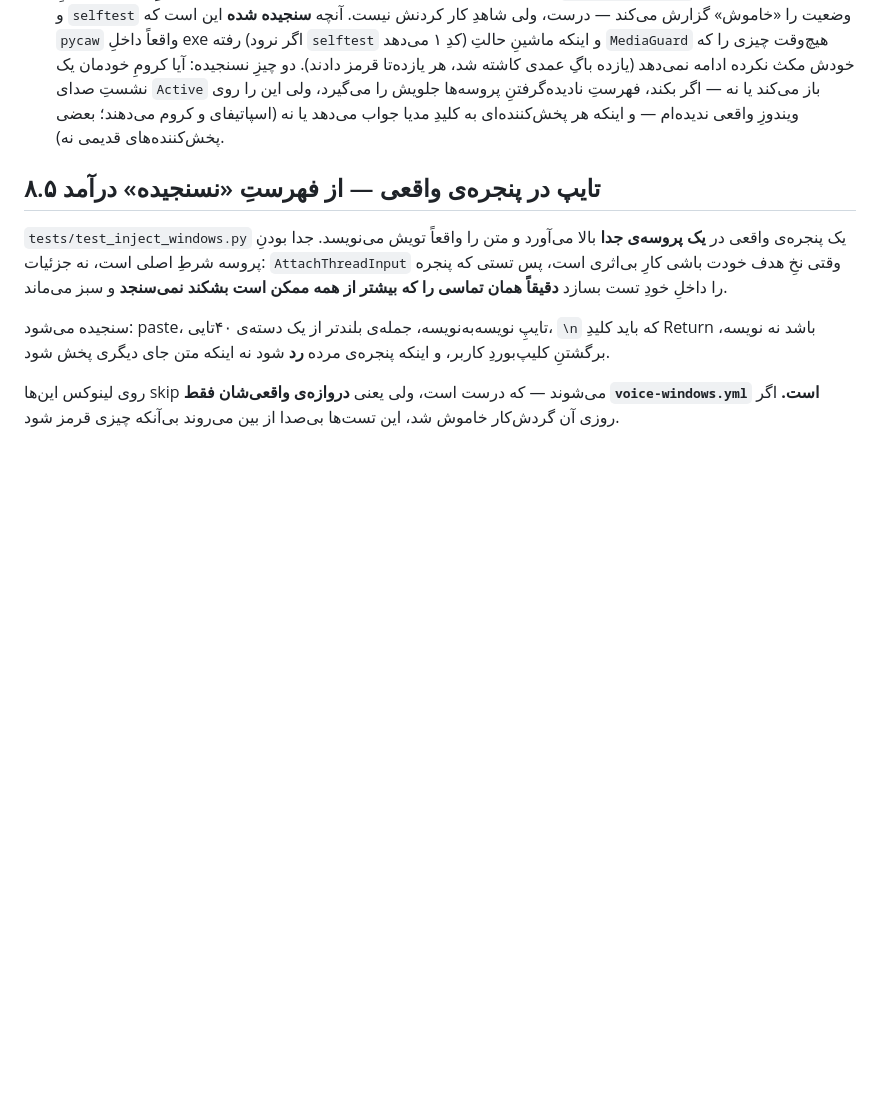
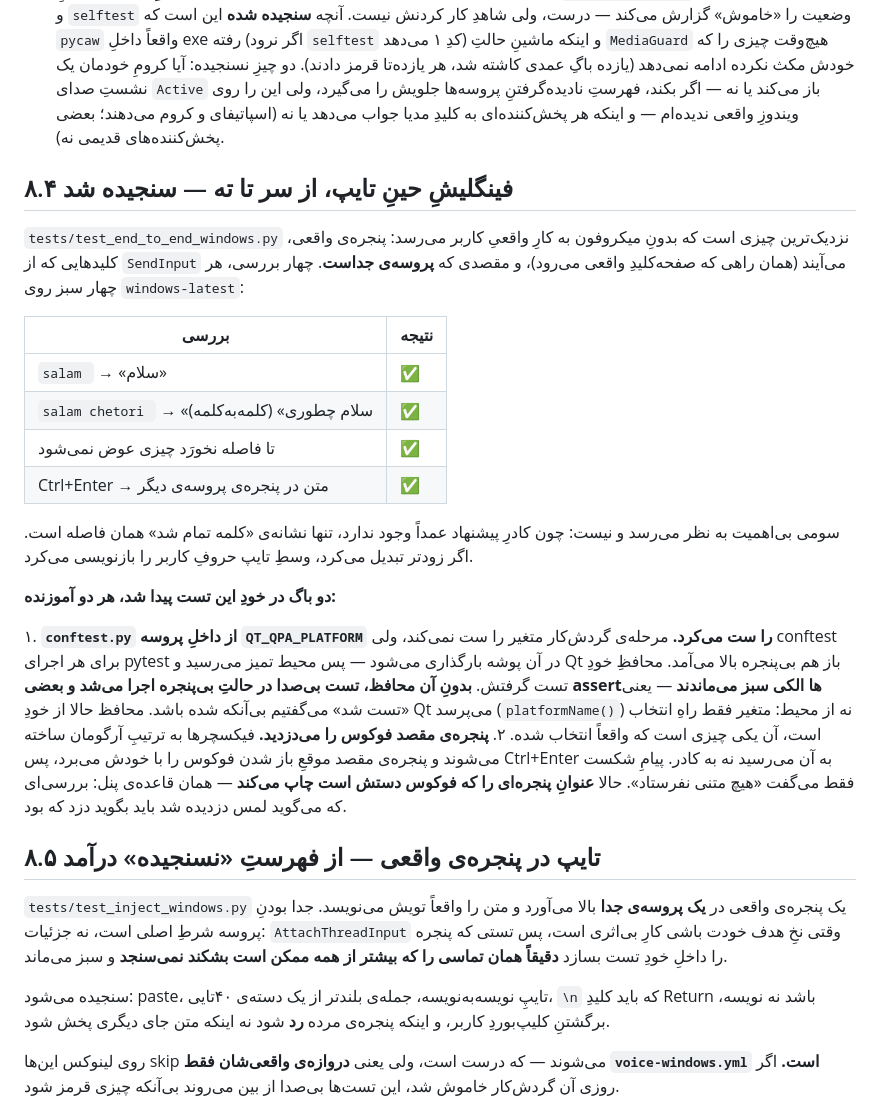
Before and after one commit to mhmdpwrpdram801-cpu/modlandqeshm, a Markdown page: voice/README.md, the part around one of its changes. Drawn GitHub-style; blank space fills up the shorter version.

```diff
--- a/voice/README.md
+++ b/voice/README.md
@@ -510,6 +510,39 @@ INFO mlqvoice.app: mlqvoice 0.1.0 ready on alt+space
    و اینکه هر پخش‌کننده‌ای به کلیدِ مدیا جواب می‌دهد یا نه (اسپاتیفای و کروم
    می‌دهند؛ بعضی پخش‌کننده‌های قدیمی نه).
 
+## ۸.۴ فینگلیشِ حینِ تایپ، از سر تا ته — سنجیده شد
+
+`tests/test_end_to_end_windows.py` نزدیک‌ترین چیزی است که بدونِ میکروفون به
+کارِ واقعیِ کاربر می‌رسد: پنجره‌ی واقعی، کلیدهایی که از `SendInput` می‌آیند
+(همان راهی که صفحه‌کلیدِ واقعی می‌رود)، و مقصدی که **پروسه‌ی جداست**. چهار
+بررسی، هر چهار سبز روی `windows-latest`:
+
+| بررسی | نتیجه |
+|-------|-------|
+| `salam ` → «سلام» | ✅ |
+| `salam chetori ` → «سلام چطوری» (کلمه‌به‌کلمه) | ✅ |
+| تا فاصله نخورَد چیزی عوض نمی‌شود | ✅ |
+| Ctrl+Enter → متن در پنجره‌ی پروسه‌ی دیگر | ✅ |
+
+سومی بی‌اهمیت به نظر می‌رسد و نیست: چون کادرِ پیشنهاد عمداً وجود ندارد، تنها
+نشانه‌ی «کلمه تمام شد» همان فاصله است. اگر زودتر تبدیل می‌کرد، وسطِ تایپ
+حروفِ کاربر را بازنویسی می‌کرد.
+
+**دو باگ در خودِ این تست پیدا شد، هر دو آموزنده:**
+
+۱. **`conftest.py` از داخلِ پروسه `QT_QPA_PLATFORM` را ست می‌کرد.** مرحله‌ی
+   گردش‌کار متغیر را ست نمی‌کند، ولی conftest برای هر اجرای pytest در آن پوشه
+   بارگذاری می‌شود — پس محیط تمیز می‌رسید و Qt باز هم بی‌پنجره بالا می‌آمد.
+   محافظِ خودِ تست گرفتش. **بدونِ آن محافظ، تست بی‌صدا در حالتِ بی‌پنجره اجرا
+   می‌شد و بعضی assertها الکی سبز می‌ماندند** — یعنی «تست شد» می‌گفتیم بی‌آنکه
+   شده باشد. محافظ حالا از خودِ Qt می‌پرسد (`platformName()`) نه از محیط:
+   متغیر فقط راهِ انتخاب است، آن یکی چیزی است که واقعاً انتخاب شده.
+۲. **پنجره‌ی مقصد فوکوس را می‌دزدید.** فیکسچرها به ترتیبِ آرگومان ساخته
+   می‌شوند و پنجره‌ی مقصد موقعِ باز شدن فوکوس را با خودش می‌برد، پس Ctrl+Enter
+   به آن می‌رسید نه به کادر. پیامِ شکست فقط می‌گفت «هیچ متنی نفرستاد». حالا
+   **عنوانِ پنجره‌ای را که فوکوس دستش است چاپ می‌کند** — همان قاعده‌ی پنل:
+   بررسی‌ای که می‌گوید لمس دزدیده شد باید بگوید دزد که بود.
+
 ## ۸.۵ تایپ در پنجره‌ی واقعی — از فهرستِ «نسنجیده» درآمد
 
 `tests/test_inject_windows.py` یک پنجره‌ی واقعی در **یک پروسه‌ی جدا** بالا
```
Also changed, not shown: other parts of voice/README.md (+36 -0 lines).
